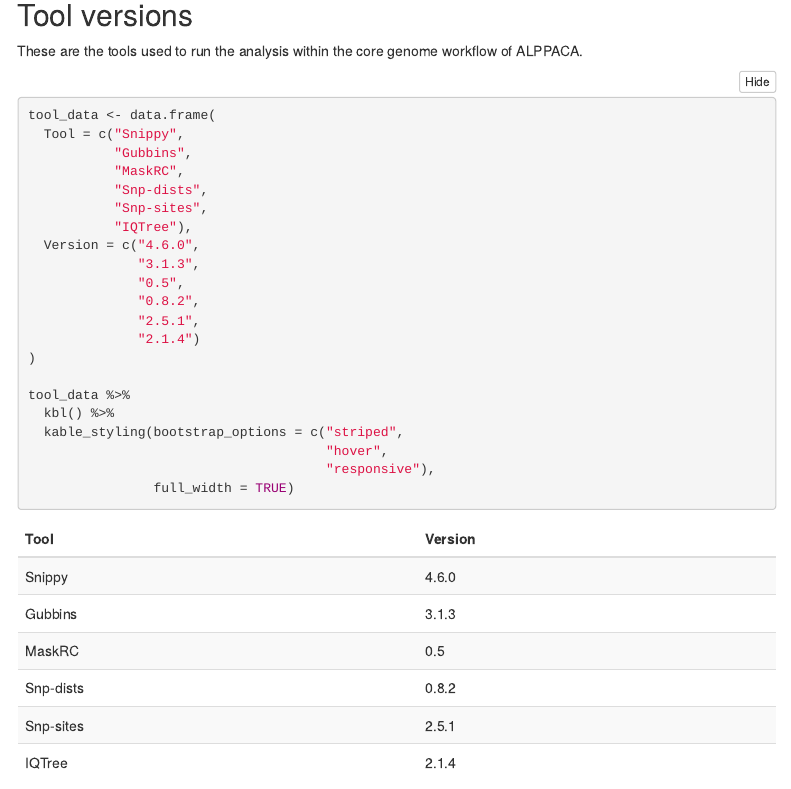
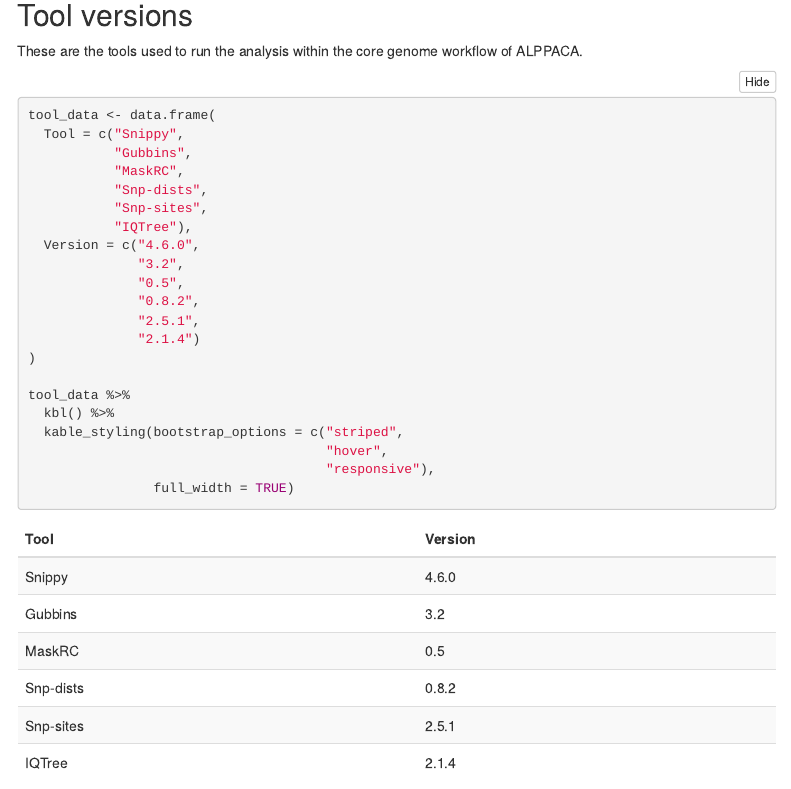
Before and after one commit to NorwegianVeterinaryInstitute/ALPPACA, an R Markdown document (bin/mapping_report.Rmd): the page in a window 1100 px wide, from 1690 px down. Rendered offline with R 4.5, knitr and Pandoc, with nearby package versions; folded parts are opened; some code elsewhere in the file could not run offline; menus at the side of the page are left out.

Commit message:
updated version note of gubbins

```diff
--- a/bin/mapping_report.Rmd
+++ b/bin/mapping_report.Rmd
@@ -72,7 +72,7 @@
            "Snp-sites",
            "IQTree"),
   Version = c("4.6.0",
-              "3.1.3",
+              "3.2",
               "0.5",
               "0.8.2",
               "2.5.1",
```
Also changed, not shown: bin/mapping_report_dedup.Rmd (+1 -1 lines).
